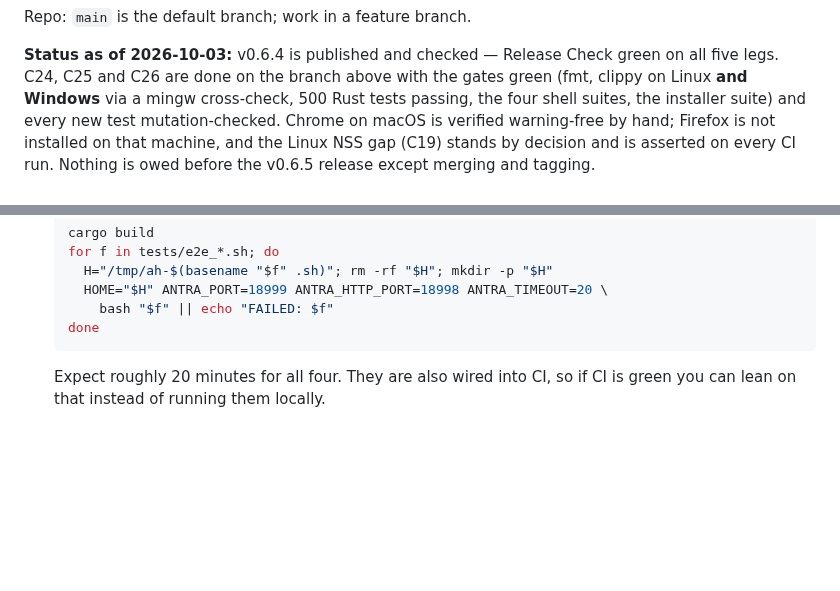
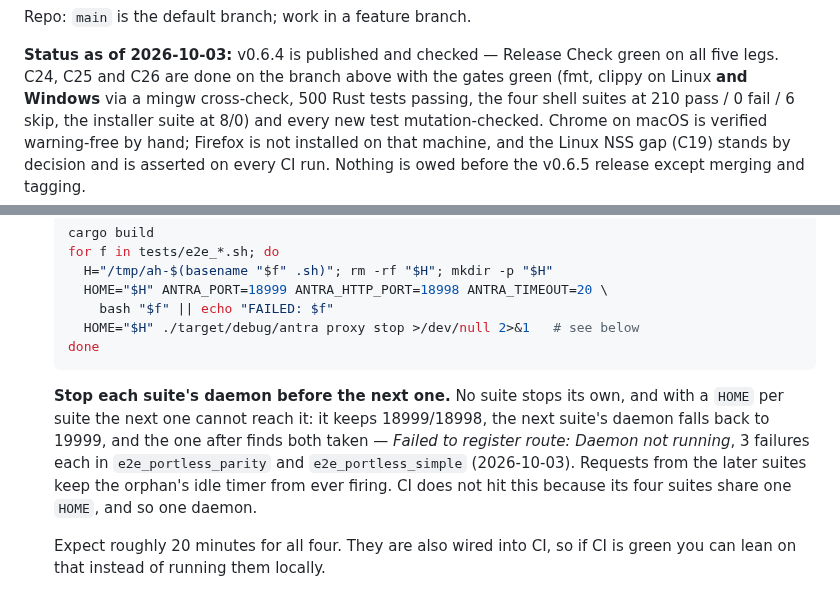
Before and after one commit to ifelse-codes/antra, a Markdown page: NEXT-SESSION.md, 2 parts joined by grey strips. GitHub-like rendering; blank space fills up the shorter version.

Commit message:
docs(gates): stop each shell suite's daemon before the next one
No suite stops its own daemon, and with a HOME per suite the next one cannot
reach it: the orphan keeps 18999/18998, the next daemon falls back to 19999,
and the one after finds both taken. That cost 3 failures each in
e2e_portless_parity and e2e_portless_simple on 2026-10-03; both pass with
the daemons stopped (210 pass / 0 fail / 6 skip across the four). CI is
unaffected, since its suites share one HOME.

Co-Authored-By: Claude Opus 5.5 <noreply@anthropic.com>
Claude-Session: https://claude.ai/code/session_017z3GwhpLsYpoPAhk1fX5Hf

````diff
--- a/NEXT-SESSION.md
+++ b/NEXT-SESSION.md
@@ -37,8 +37,9 @@ Repo: `main` is the default branch; work in a feature branch.
 **Status as of 2026-10-03:** v0.6.4 is published and checked — Release Check
 green on all five legs. C24, C25 and C26 are done on the branch above with
 the gates green (fmt, clippy on Linux **and Windows** via a mingw
-cross-check, 500 Rust tests passing, the four shell suites, the installer
-suite) and every new test mutation-checked. Chrome on macOS is verified
+cross-check, 500 Rust tests passing, the four shell suites at 210 pass /
+0 fail / 6 skip, the installer suite at 8/0) and every new test
+mutation-checked. Chrome on macOS is verified
 warning-free by hand; Firefox is not installed on that machine, and the
 Linux NSS gap (C19) stands by decision and is asserted on every CI run.
 Nothing is owed before the v0.6.5 release except merging and tagging.
@@ -299,8 +300,18 @@ are the most expensive lessons in this codebase:
     H="/tmp/ah-$(basename "$f" .sh)"; rm -rf "$H"; mkdir -p "$H"
     HOME="$H" ANTRA_PORT=18999 ANTRA_HTTP_PORT=18998 ANTRA_TIMEOUT=20 \
       bash "$f" || echo "FAILED: $f"
+    HOME="$H" ./target/debug/antra proxy stop >/dev/null 2>&1   # see below
   done
   ```
+
+  **Stop each suite's daemon before the next one.** No suite stops its own,
+  and with a `HOME` per suite the next one cannot reach it: it keeps
+  18999/18998, the next suite's daemon falls back to 19999, and the one
+  after finds both taken — *Failed to register route: Daemon not running*,
+  3 failures each in `e2e_portless_parity` and `e2e_portless_simple`
+  (2026-10-03). Requests from the later suites keep the orphan's idle timer
+  from ever firing. CI does not hit this because its four suites share one
+  `HOME`, and so one daemon.
 
   Expect roughly 20 minutes for all four. They are also wired into CI, so if CI
   is green you can lean on that instead of running them locally.
````
